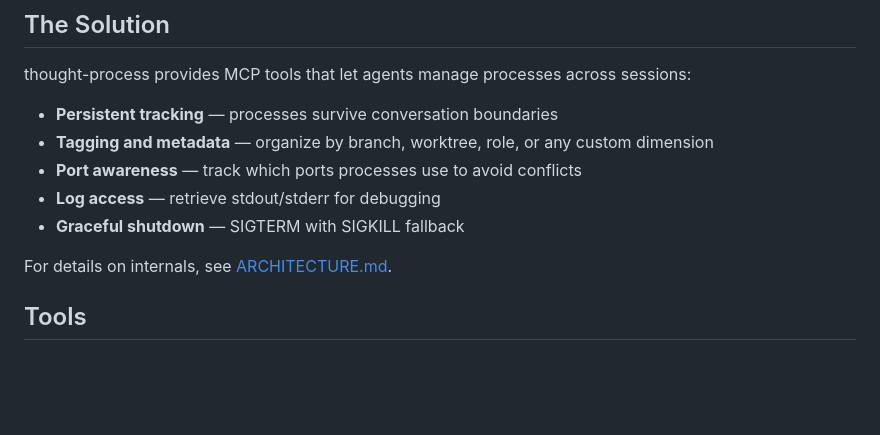
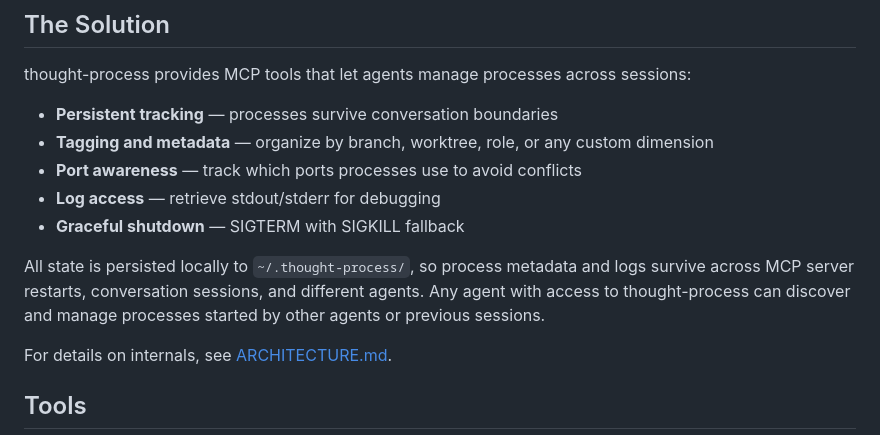
Before and after one commit to rohanprabhu/thought-process, a Markdown page: README.md, the part around the change. Drawn GitHub-style; blank space fills up the shorter version.

Commit message:
Add note about local persistence enabling cross-agent state
Clarifies that state persists across server restarts, sessions, and
different agents, allowing any agent to discover processes started by
others.

Co-Authored-By: Claude Opus 4.5 <noreply@anthropic.com>

```diff
--- a/README.md
+++ b/README.md
@@ -20,6 +20,8 @@ thought-process provides MCP tools that let agents manage processes across sessi
 - **Port awareness** — track which ports processes use to avoid conflicts
 - **Log access** — retrieve stdout/stderr for debugging
 - **Graceful shutdown** — SIGTERM with SIGKILL fallback
+
+All state is persisted locally to `~/.thought-process/`, so process metadata and logs survive across MCP server restarts, conversation sessions, and different agents. Any agent with access to thought-process can discover and manage processes started by other agents or previous sessions.
 
 For details on internals, see [ARCHITECTURE.md](ARCHITECTURE.md).
 
```
